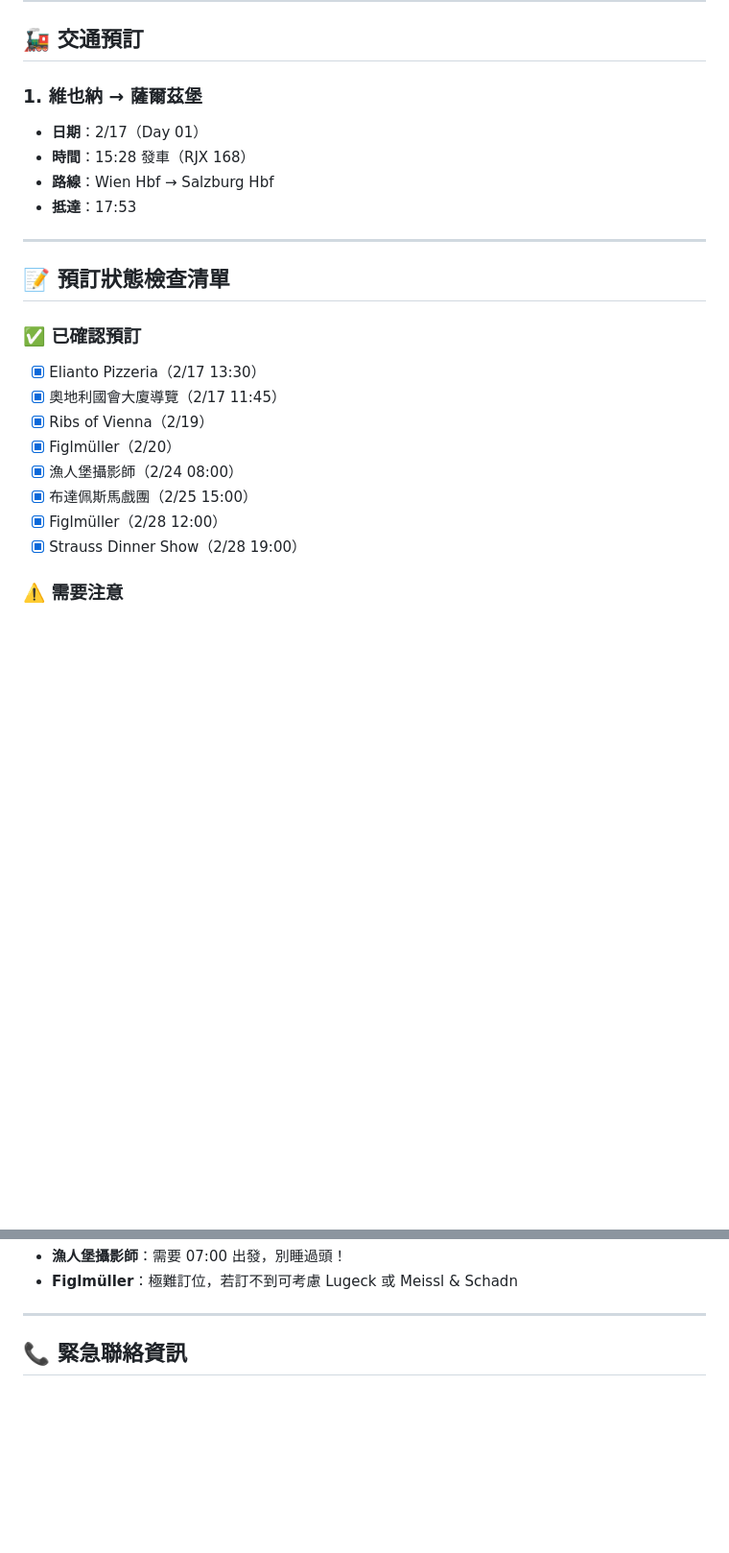
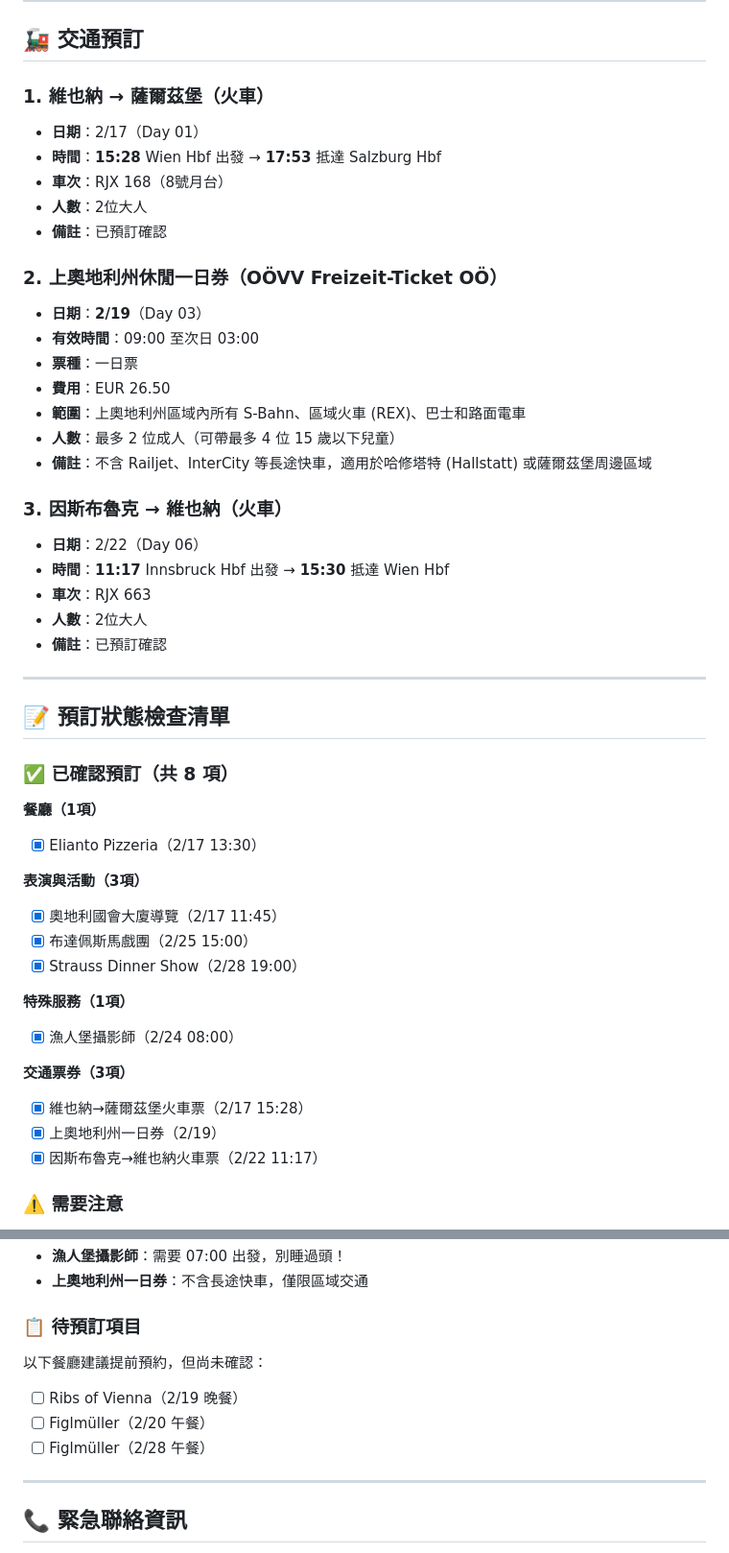
Before and after one commit to danwin47-sys/europe-travel-guide, a Markdown page: reservations.md, 2 parts joined by grey strips. Shown at 96% size. Drawn GitHub-style; blank space fills up the shorter version.

Commit message:
fix: update reservations list - remove unconfirmed restaurants, add all transportation tickets

```diff
--- a/reservations.md
+++ b/reservations.md
@@ -77,25 +59,50 @@
 
 ## 🚂 交通預訂
 
-### 1. 維也納 → 薩爾茲堡
+### 1. 維也納 → 薩爾茲堡（火車）
 - **日期**：2/17（Day 01）
-- **時間**：15:28 發車（RJX 168）
-- **路線**：Wien Hbf → Salzburg Hbf
-- **抵達**：17:53
+- **時間**：**15:28** Wien Hbf 出發 → **17:53** 抵達 Salzburg Hbf
+- **車次**：RJX 168（8號月台）
+- **人數**：2位大人
+- **備註**：已預訂確認
+
+### 2. 上奧地利州休閒一日券（OÖVV Freizeit-Ticket OÖ）
+- **日期**：**2/19**（Day 03）
+- **有效時間**：09:00 至次日 03:00
+- **票種**：一日票
+- **費用**：EUR 26.50
+- **範圍**：上奧地利州區域內所有 S-Bahn、區域火車 (REX)、巴士和路面電車
+- **人數**：最多 2 位成人（可帶最多 4 位 15 歲以下兒童）
+- **備註**：不含 Railjet、InterCity 等長途快車，適用於哈修塔特 (Hallstatt) 或薩爾茲堡周邊區域
+
+### 3. 因斯布魯克 → 維也納（火車）
+- **日期**：2/22（Day 06）
+- **時間**：**11:17** Innsbruck Hbf 出發 → **15:30** 抵達 Wien Hbf
+- **車次**：RJX 663
+- **人數**：2位大人
+- **備註**：已預訂確認
 
 ---
 
 ## 📝 預訂狀態檢查清單
 
-### ✅ 已確認預訂
+### ✅ 已確認預訂（共 8 項）
+
+**餐廳（1項）**
 - [x] Elianto Pizzeria（2/17 13:30）
+
+**表演與活動（3項）**
 - [x] 奧地利國會大廈導覽（2/17 11:45）
-- [x] Ribs of Vienna（2/19）
-- [x] Figlmüller（2/20）
+- [x] 布達佩斯馬戲團（2/25 15:00）
+- [x] Strauss Dinner Show（2/28 19:00）
+
+**特殊服務（1項）**
 - [x] 漁人堡攝影師（2/24 08:00）
-- [x] 布達佩斯馬戲團（2/25 15:00）
-- [x] Figlmüller（2/28 12:00）
-- [x] Strauss Dinner Show（2/28 19:00）
+
+**交通票券（3項）**
+- [x] 維也納→薩爾茲堡火車票（2/17 15:28）
+- [x] 上奧地利州一日券（2/19）
+- [x] 因斯布魯克→維也納火車票（2/22 11:17）
 
 ### ⚠️ 需要注意
 - **Elianto Pizzeria**：記得使用 TheFork App 訂位才有 50% 折扣
@@ -103,5 +110,11 @@
 - **漁人堡攝影師**：需要 07:00 出發，別睡過頭！
-- **Figlmüller**：極難訂位，若訂不到可考慮 Lugeck 或 Meissl & Schadn
+- **上奧地利州一日券**：不含長途快車，僅限區域交通
+
+### 📋 待預訂項目
+以下餐廳建議提前預約，但尚未確認：
+- [ ] Ribs of Vienna（2/19 晚餐）
+- [ ] Figlmüller（2/20 午餐）
+- [ ] Figlmüller（2/28 午餐）
 
 ---
 
```
Also changed, not shown: other parts of reservations.md (+2 -20 lines).
